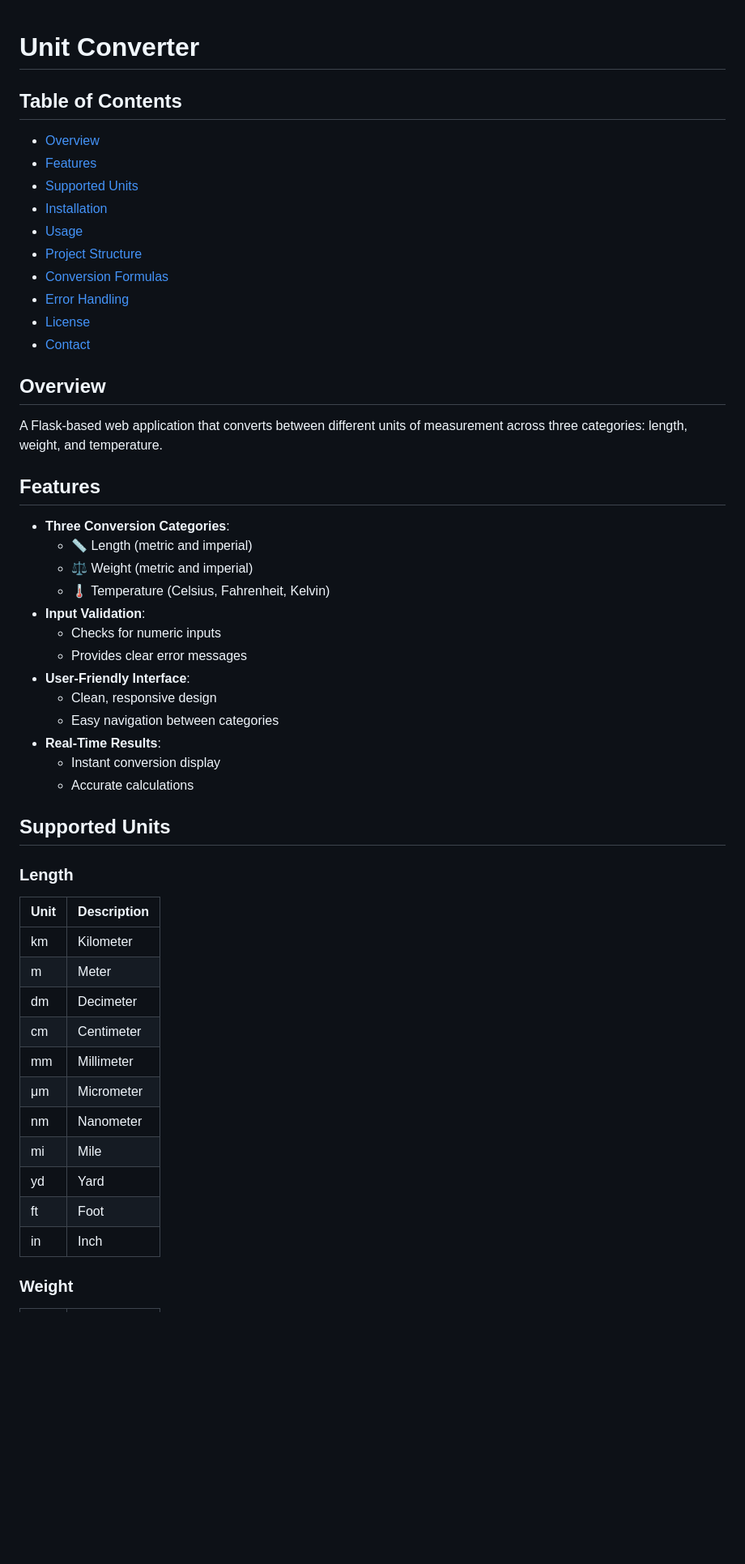
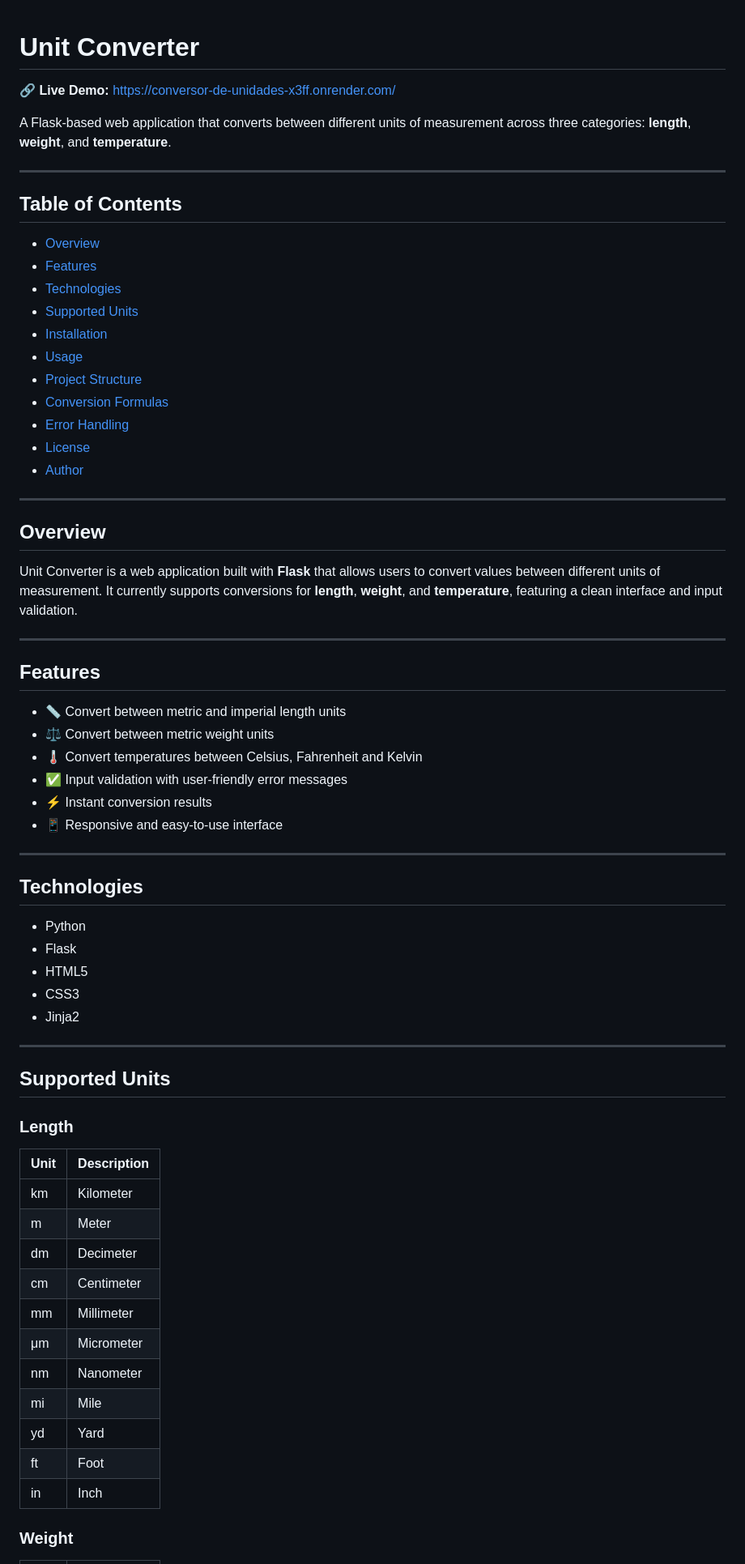
Before and after one commit to Lyncxxx/Conversor-de-unidades, a Markdown page: README.md, the part around one of its changes. Shown at 81% size. Drawn GitHub-style; blank space fills up the shorter version.

```diff
--- a/README.md
+++ b/README.md
@@ -1,8 +1,16 @@
 # Unit Converter
 
+🔗 **Live Demo:** https://conversor-de-unidades-x3ff.onrender.com/
+
+A Flask-based web application that converts between different units of measurement across three categories: **length**, **weight**, and **temperature**.
+
+---
+
 ## Table of Contents
+
 - [Overview](#overview)
 - [Features](#features)
+- [Technologies](#technologies)
 - [Supported Units](#supported-units)
 - [Installation](#installation)
 - [Usage](#usage)
@@ -10,41 +18,53 @@
 - [Conversion Formulas](#conversion-formulas)
 - [Error Handling](#error-handling)
 - [License](#license)
-- [Contact](#contact)
+- [Author](#author)
+
+---
 
 ## Overview
-A Flask-based web application that converts between different units of measurement across three categories: length, weight, and temperature.
+
+Unit Converter is a web application built with **Flask** that allows users to convert values between different units of measurement. It currently supports conversions for **length**, **weight**, and **temperature**, featuring a clean interface and input validation.
+
+---
 
 ## Features
-- **Three Conversion Categories**:
-  - 📏 Length (metric and imperial)
-  - ⚖️ Weight (metric and imperial)
-  - 🌡️ Temperature (Celsius, Fahrenheit, Kelvin)
-- **Input Validation**:
-  - Checks for numeric inputs
-  - Provides clear error messages
-- **User-Friendly Interface**:
-  - Clean, responsive design
-  - Easy navigation between categories
-- **Real-Time Results**:
-  - Instant conversion display
-  - Accurate calculations
+
+- 📏 Convert between metric and imperial length units
+- ⚖️ Convert between metric weight units
+- 🌡️ Convert temperatures between Celsius, Fahrenheit and Kelvin
+- ✅ Input validation with user-friendly error messages
+- ⚡ Instant conversion results
+- 📱 Responsive and easy-to-use interface
+
+---
+
+## Technologies
+
+- Python
+- Flask
+- HTML5
+- CSS3
+- Jinja2
+
+---
 
 ## Supported Units
 
 ### Length
-| Unit | Description          |
-|------|----------------------|
-| km   | Kilometer            |
-| m    | Meter                |
-| dm   | Decimeter            |
-| cm   | Centimeter           |
-| mm   | Millimeter           |
-| μm   | Micrometer           |
-| nm   | Nanometer            |
-| mi   | Mile                 |
-| yd   | Yard                 |
-| ft   | Foot                 |
-| in   | Inch                 |
+
+| Unit | Description |
+|------|-------------|
+| km | Kilometer |
+| m | Meter |
+| dm | Decimeter |
+| cm | Centimeter |
+| mm | Millimeter |
+| μm | Micrometer |
+| nm | Nanometer |
+| mi | Mile |
+| yd | Yard |
+| ft | Foot |
+| in | Inch |
 
 ### Weight
```
Also changed, not shown: other parts of README.md (+126 -67 lines).
